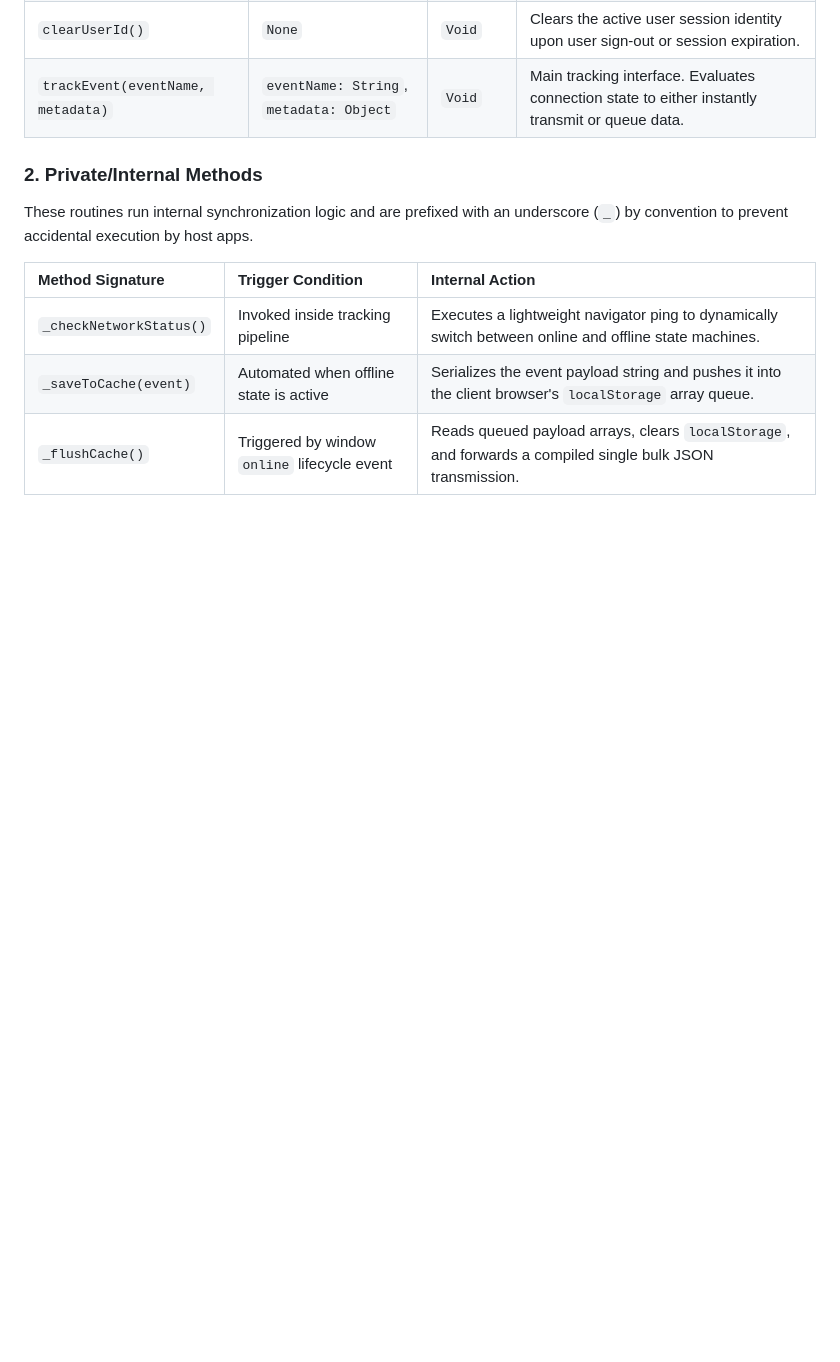
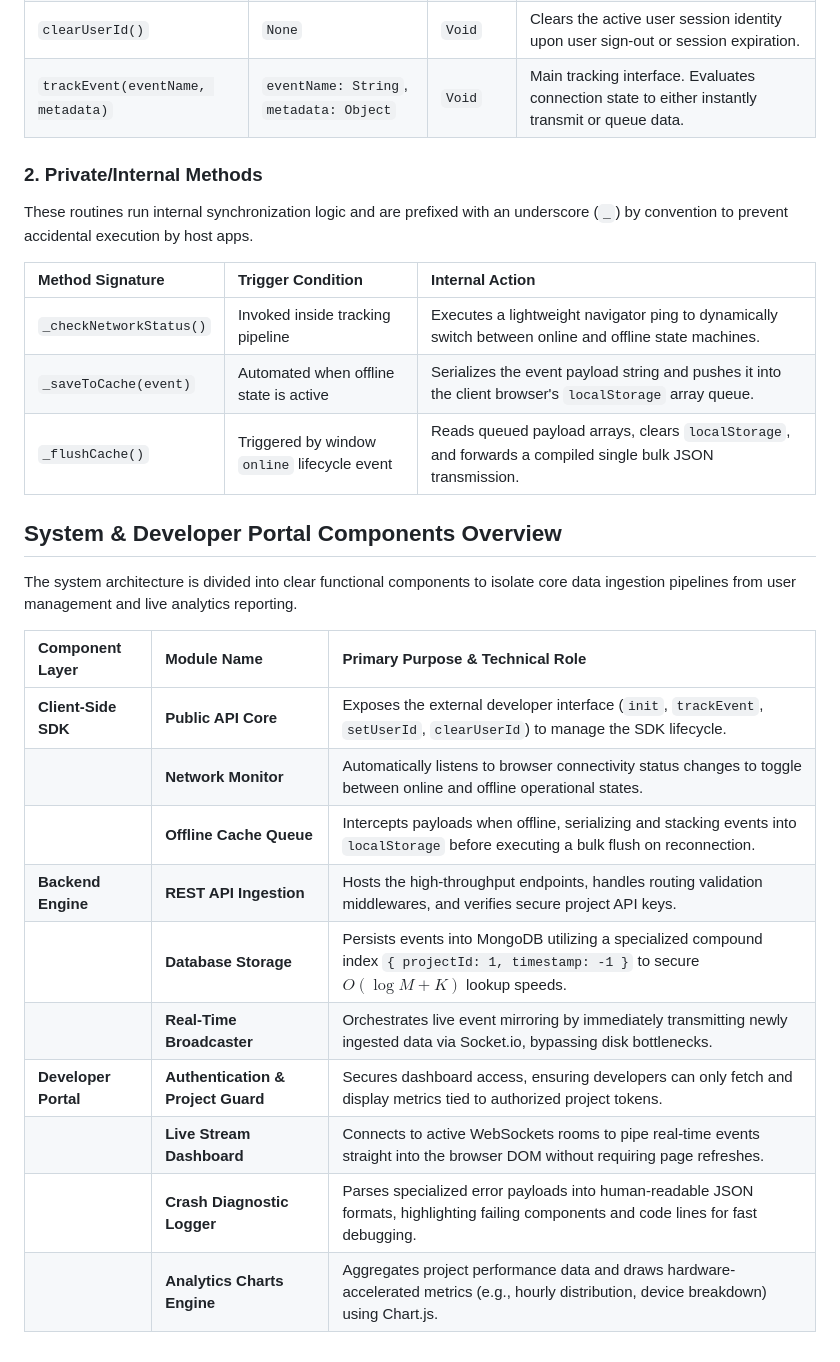
Before and after one commit to IK479/Seminar-Mobile, a Markdown page: README.md, the part around the change. GitHub-like rendering; blank space fills up the shorter version.

```diff
--- a/README.md
+++ b/README.md
@@ -154,3 +154,20 @@ These routines run internal synchronization logic and are prefixed with an under
 | `_checkNetworkStatus()` | Invoked inside tracking pipeline | Executes a lightweight navigator ping to dynamically switch between online and offline state machines. |
 | `_saveToCache(event)` | Automated when offline state is active | Serializes the event payload string and pushes it into the client browser's `localStorage` array queue. |
 | `_flushCache()` | Triggered by window `online` lifecycle event | Reads queued payload arrays, clears `localStorage`, and forwards a compiled single bulk JSON transmission. |
+
+## System & Developer Portal Components Overview
+
+The system architecture is divided into clear functional components to isolate core data ingestion pipelines from user management and live analytics reporting.
+
+| Component Layer | Module Name | Primary Purpose & Technical Role |
+| :--- | :--- | :--- |
+| **Client-Side SDK** | **Public API Core** | Exposes the external developer interface (`init`, `trackEvent`, `setUserId`, `clearUserId`) to manage the SDK lifecycle. |
+| | **Network Monitor** | Automatically listens to browser connectivity status changes to toggle between online and offline operational states. |
+| | **Offline Cache Queue** | Intercepts payloads when offline, serializing and stacking events into `localStorage` before executing a bulk flush on reconnection. |
+| **Backend Engine** | **REST API Ingestion** | Hosts the high-throughput endpoints, handles routing validation middlewares, and verifies secure project API keys. |
+| | **Database Storage** | Persists events into MongoDB utilizing a specialized compound index `{ projectId: 1, timestamp: -1 }` to secure $O(\log M + K)$ lookup speeds. |
+| | **Real-Time Broadcaster** | Orchestrates live event mirroring by immediately transmitting newly ingested data via Socket.io, bypassing disk bottlenecks. |
+| **Developer Portal** | **Authentication & Project Guard** | Secures dashboard access, ensuring developers can only fetch and display metrics tied to authorized project tokens. |
+| | **Live Stream Dashboard** | Connects to active WebSockets rooms to pipe real-time events straight into the browser DOM without requiring page refreshes. |
+| | **Crash Diagnostic Logger** | Parses specialized error payloads into human-readable JSON formats, highlighting failing components and code lines for fast debugging. |
+| | **Analytics Charts Engine** | Aggregates project performance data and draws hardware-accelerated metrics (e.g., hourly distribution, device breakdown) using Chart.js. |
```
